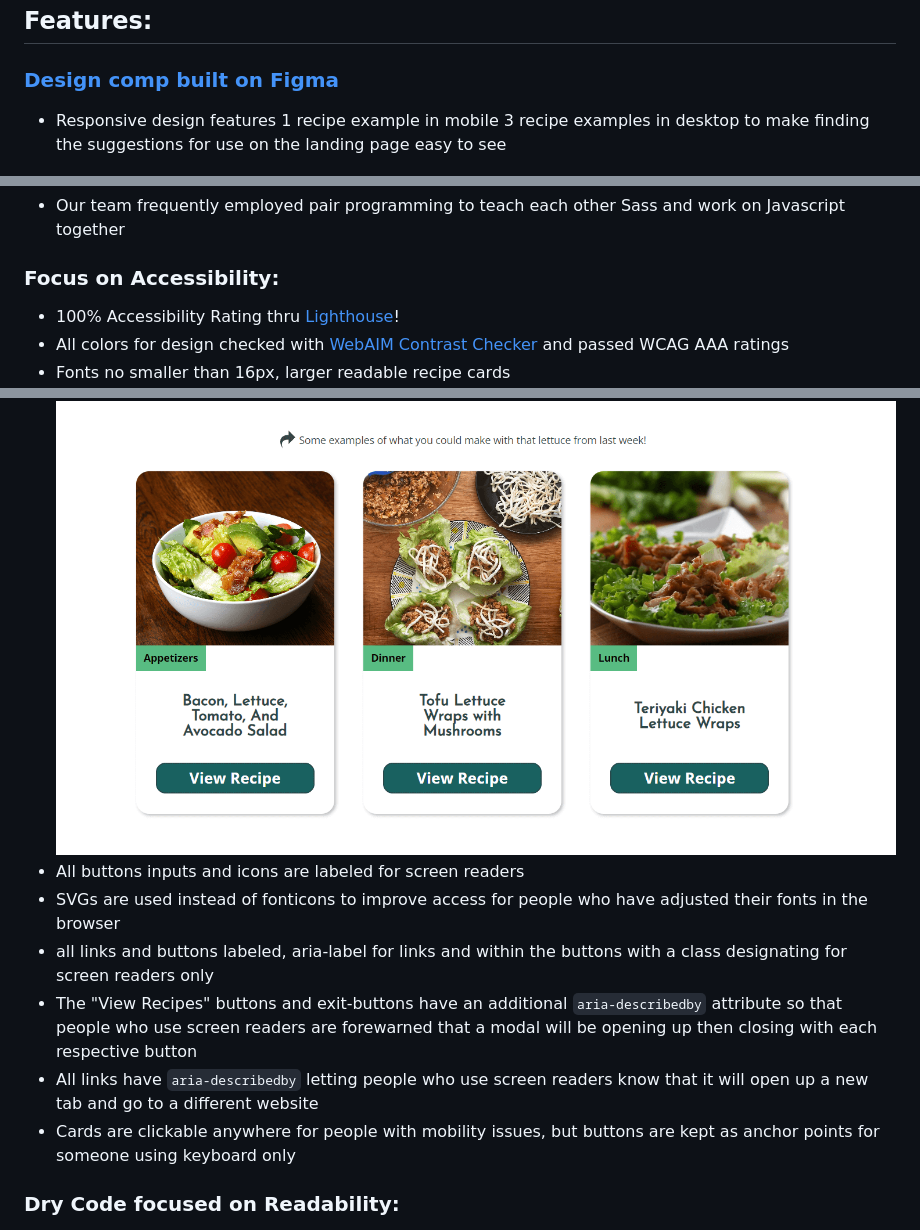
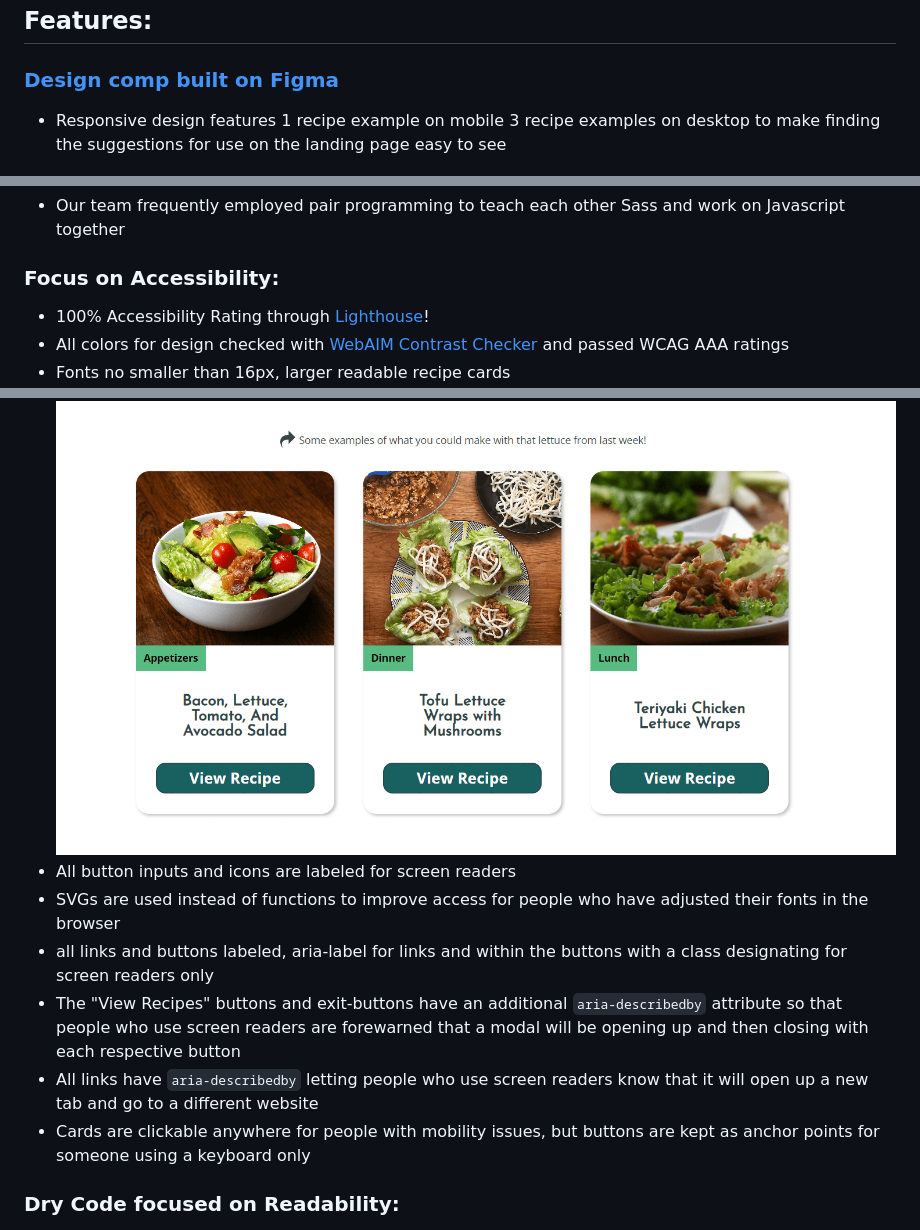
Before and after one commit to chingu-voyages/v46-tier1-team-06, a Markdown page: README.md, 3 parts joined by grey strips. Drawn GitHub-style.

Commit message:
Fix typos

```diff
--- a/README.md
+++ b/README.md
@@ -6,6 +6,6 @@ Reduce food waste by searching our database for an ingredient that you have gett
 ## Features:
 
 ### [Design comp built on Figma](https://www.figma.com/file/JLp3V0M7hHHeFnvGYglq5Y/recipe-app?type=design&node-id=0%3A1&mode=design&t=bgoSiYiUgFwDWgln-1)
-- Responsive design features 1 recipe example in mobile 3 recipe examples in desktop to make finding the suggestions for use on the landing page easy to see
+- Responsive design features 1 recipe example on mobile 3 recipe examples on desktop to make finding the suggestions for use on the landing page easy to see
   - ![1 recipe example in mobile](img/readme/one-example-mobile.png)
 
@@ -20,17 +20,17 @@ Reduce food waste by searching our database for an ingredient that you have gett
 
 - Our team frequently employed pair programming to teach each other Sass and work on Javascript together
 ### Focus on Accessibility:
-- 100% Accessibility Rating thru [Lighthouse](https://developer.chrome.com/docs/lighthouse/overview/)!
+- 100% Accessibility Rating through [Lighthouse](https://developer.chrome.com/docs/lighthouse/overview/)!
 - All colors for design checked with [WebAIM Contrast Checker](https://webaim.org/resources/contrastchecker/) and passed WCAG AAA ratings
 - Fonts no smaller than 16px, larger readable recipe cards
 ![Large readable recipe cards](img/readme/readable-recipe-cards.png)
-- All buttons inputs and icons are labeled for screen readers
-- SVGs are used instead of fonticons to improve access for people who have adjusted their fonts in the browser
+- All button inputs and icons are labeled for screen readers
+- SVGs are used instead of functions to improve access for people who have adjusted their fonts in the browser
 - all links and buttons labeled, aria-label for links and within the buttons with a class designating for screen readers only
 - The "View Recipes" buttons and exit-buttons have an additional `aria-describedby`
-attribute so that people who use screen readers are forewarned that a modal will be opening up then closing with each respective button
+attribute so that people who use screen readers are forewarned that a modal will be opening up and then closing with each respective button
 - All links have `aria-describedby` letting people who use screen readers know that it will open up a new tab and go to a different website
-- Cards are clickable anywhere for people with mobility issues, but buttons are kept as anchor points for someone using keyboard only
+- Cards are clickable anywhere for people with mobility issues, but buttons are kept as anchor points for someone using a keyboard only
 ### Dry Code focused on Readability:
 - Sass: variables, partials, and nesting
 ![Example of Sass partials](img/readme/sass-partials.png)
```
Also changed, not shown: other parts of README.md (+2 -2 lines).
